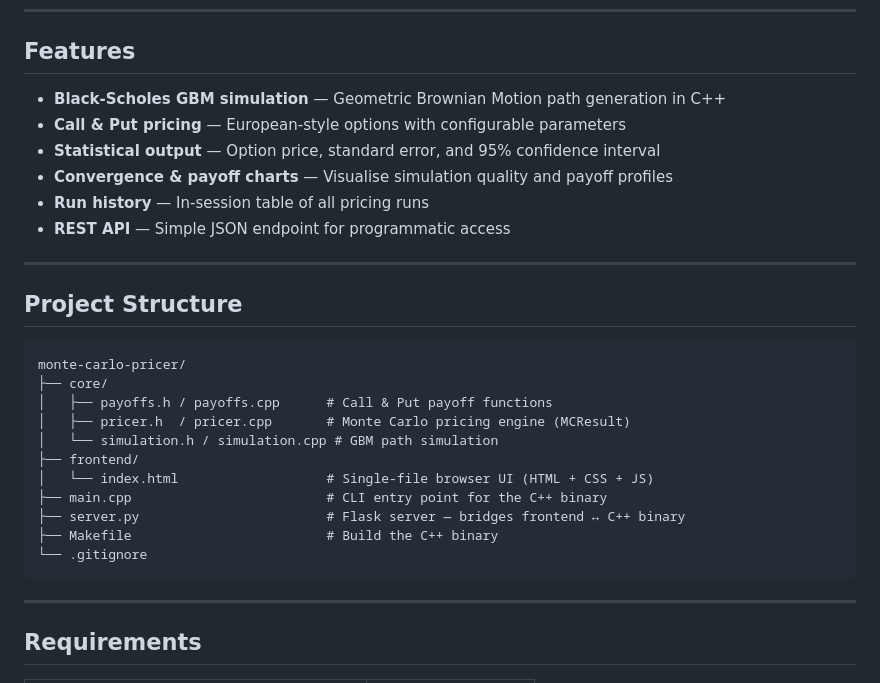
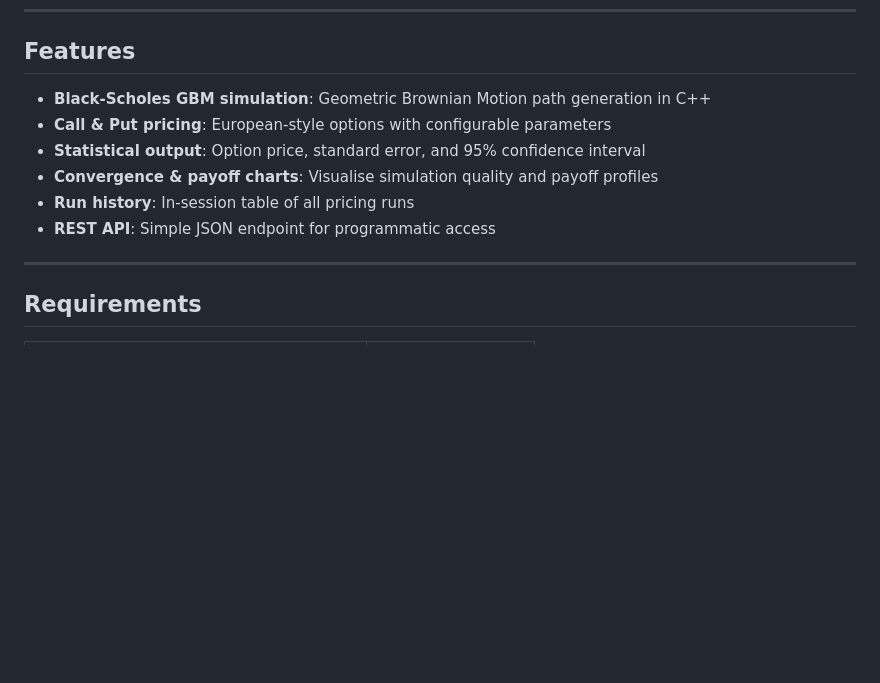
Before and after one commit to niffy-artist2876/monte-carlo-pricer, a Markdown page: README.md, the part around the change. GitHub-like rendering; blank space fills up the shorter version.

Commit message:
Revise feature list formatting in README
Updated feature descriptions to use colons instead of dashes for consistency. Removed project structure section.

````diff
--- a/README.md
+++ b/README.md
@@ -6,30 +6,12 @@ A European options pricer built on a C++ simulation engine, exposed through a Py
 
 ## Features
 
-- **Black-Scholes GBM simulation** — Geometric Brownian Motion path generation in C++
-- **Call & Put pricing** — European-style options with configurable parameters
-- **Statistical output** — Option price, standard error, and 95% confidence interval
-- **Convergence & payoff charts** — Visualise simulation quality and payoff profiles
-- **Run history** — In-session table of all pricing runs
-- **REST API** — Simple JSON endpoint for programmatic access
-
----
-
-## Project Structure
-
-```
-monte-carlo-pricer/
-├── core/
-│   ├── payoffs.h / payoffs.cpp      # Call & Put payoff functions
-│   ├── pricer.h  / pricer.cpp       # Monte Carlo pricing engine (MCResult)
-│   └── simulation.h / simulation.cpp # GBM path simulation
-├── frontend/
-│   └── index.html                   # Single-file browser UI (HTML + CSS + JS)
-├── main.cpp                         # CLI entry point for the C++ binary
-├── server.py                        # Flask server — bridges frontend ↔ C++ binary
-├── Makefile                         # Build the C++ binary
-└── .gitignore
-```
+- **Black-Scholes GBM simulation**: Geometric Brownian Motion path generation in C++
+- **Call & Put pricing**: European-style options with configurable parameters
+- **Statistical output**: Option price, standard error, and 95% confidence interval
+- **Convergence & payoff charts**: Visualise simulation quality and payoff profiles
+- **Run history**: In-session table of all pricing runs
+- **REST API**: Simple JSON endpoint for programmatic access
 
 ---
 
````
